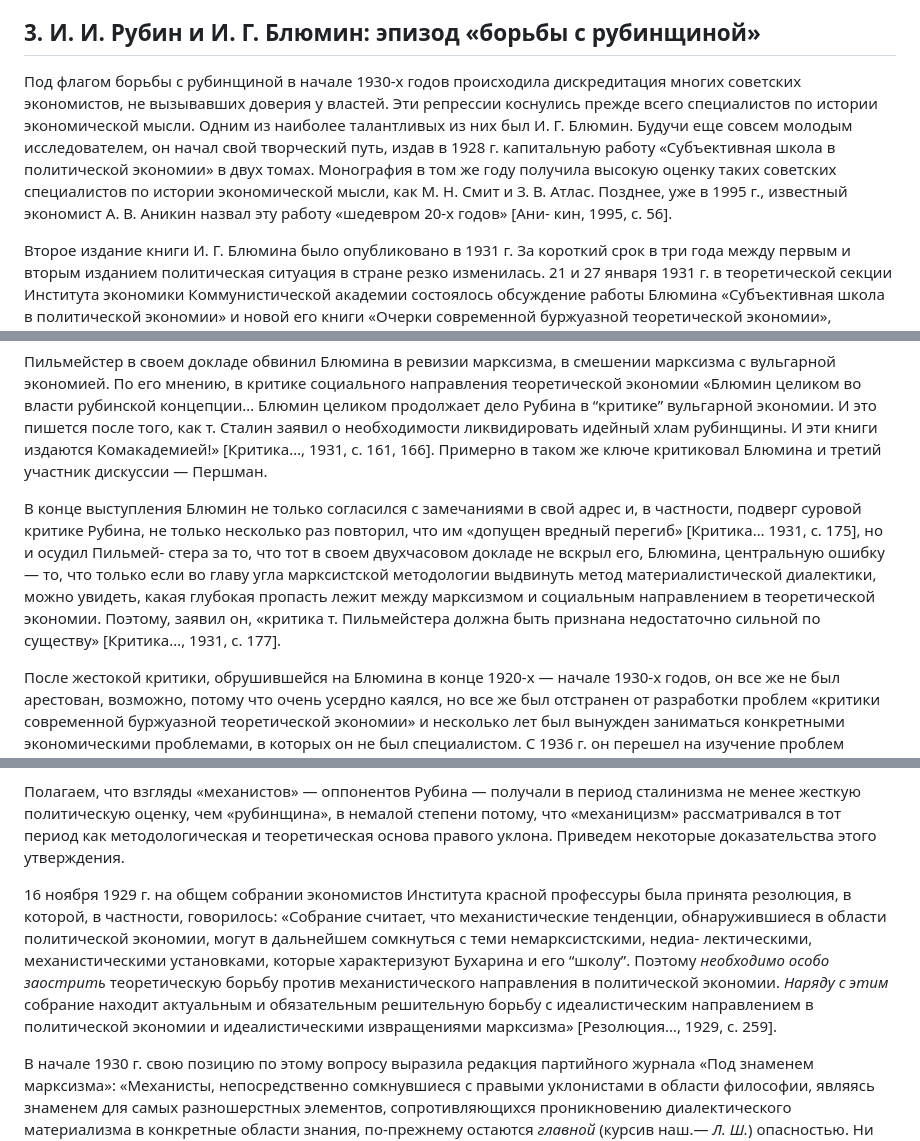
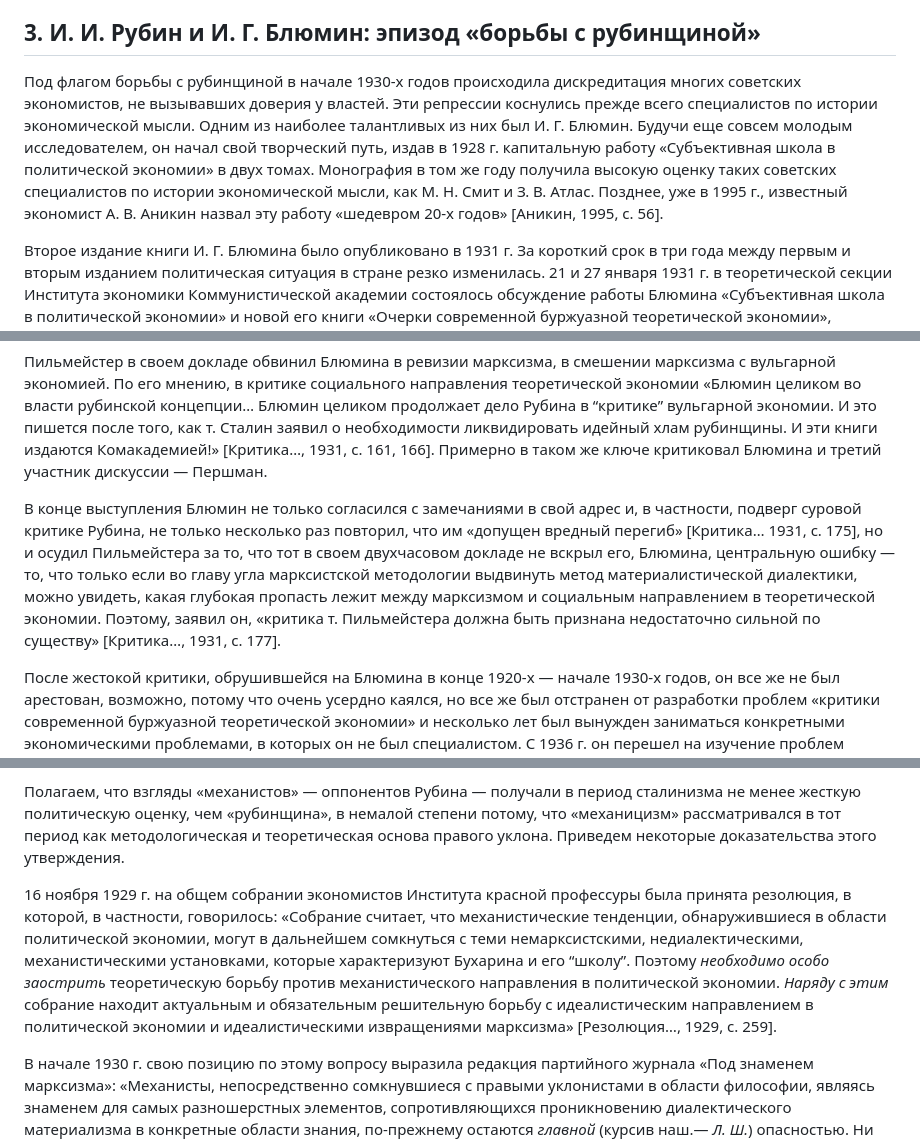
Before and after one commit to comtextspace/rubin, a Markdown page: content/широкорад-политико-идеологический-контекст-теоретической-деятельности-рубина.md, 3 parts joined by grey strips. Rendered like a GitHub page.

```diff
--- a/content/широкорад-политико-идеологический-контекст-теоретической-деятельности-рубина.md
+++ b/content/широкорад-политико-идеологический-контекст-теоретической-деятельности-рубина.md
@@ -64,13 +64,13 @@
 
 ## 3. И. И. Рубин и И. Г. Блюмин: эпизод «борьбы с рубинщиной»
 
-Под флагом борьбы с рубинщиной в начале 1930-х годов происходила дискредитация многих советских экономистов, не вызывавших доверия у властей. Эти репрессии коснулись прежде всего специалистов по истории экономической мысли. Одним из наиболее талантливых из них был И. Г. Блюмин. Будучи еще совсем молодым исследователем, он начал свой творческий путь, издав в 1928 г. капитальную работу «Субъективная школа в политической экономии» в двух томах. Монография в том же году получила высокую оценку таких советских специалистов по истории экономической мысли, как М. Н. Смит и З. В. Атлас. Позднее, уже в 1995 г., известный экономист А. В. Аникин назвал эту работу «шедевром 20-х годов» [Ани- кин, 1995, с. 56].
+Под флагом борьбы с рубинщиной в начале 1930-х годов происходила дискредитация многих советских экономистов, не вызывавших доверия у властей. Эти репрессии коснулись прежде всего специалистов по истории экономической мысли. Одним из наиболее талантливых из них был И. Г. Блюмин. Будучи еще совсем молодым исследователем, он начал свой творческий путь, издав в 1928 г. капитальную работу «Субъективная школа в политической экономии» в двух томах. Монография в том же году получила высокую оценку таких советских специалистов по истории экономической мысли, как М. Н. Смит и З. В. Атлас. Позднее, уже в 1995 г., известный экономист А. В. Аникин назвал эту работу «шедевром 20-х годов» [Аникин, 1995, с. 56].
 
 Второе издание книги И. Г. Блюмина было опубликовано в 1931 г. За короткий срок в три года между первым и вторым изданием политическая ситуация в стране резко изменилась. 21 и 27 января 1931 г. в теоретической секции Института экономики Коммунистической академии состоялось обсуждение работы Блюмина «Субъективная школа в политической экономии» и новой его книги «Очерки современной буржуазной теоретической экономии», изданной в 1930 г. Материалы этого обсуждения были опубликованы в журнале «Проблемы экономики» (1931 г., № 3). Главными «инквизиторами» Блюмина оказались Пашков и Пильмейстер. Пашков обвинил Блюмина в том, что он «стоит на враждебной марксизму метафизической позиции Рубина… Как и Рубин, Блюмин отрывает социальное от материального, выбрасывает материальное из политической экономии» [Критика…, 1931, с. 157]. Учитывая, что Рубин к тому времени был уже арестован, можно представить, сколь серьезными последствиями было чревато это обвинение.
 
 Пильмейстер в своем докладе обвинил Блюмина в ревизии марксизма, в смешении марксизма с вульгарной экономией. По его мнению, в критике социального направления теоретической экономии «Блюмин целиком во власти рубинской концепции… Блюмин целиком продолжает дело Рубина в “критике” вульгарной экономии. И это пишется после того, как т. Сталин заявил о необходимости ликвидировать идейный хлам рубинщины. И эти книги издаются Комакадемией!» [Критика…, 1931, с. 161, 166]. Примерно в таком же ключе критиковал Блюмина и третий участник дискуссии — Першман.
 
-В конце выступления Блюмин не только согласился с замечаниями в свой адрес и, в частности, подверг суровой критике Рубина, не только несколько раз повторил, что им «допущен вредный перегиб» [Критика… 1931, с. 175], но и осудил Пильмей- стера за то, что тот в своем двухчасовом докладе не вскрыл его, Блюмина, центральную ошибку — то, что только если во главу угла марксистской методологии выдвинуть метод материалистической диалектики, можно увидеть, какая глубокая пропасть лежит между марксизмом и социальным направлением в теоретической экономии. Поэтому, заявил он, «критика т. Пильмейстера должна быть признана недостаточно сильной по существу» [Критика…, 1931, с. 177].
+В конце выступления Блюмин не только согласился с замечаниями в свой адрес и, в частности, подверг суровой критике Рубина, не только несколько раз повторил, что им «допущен вредный перегиб» [Критика… 1931, с. 175], но и осудил Пильмейстера за то, что тот в своем двухчасовом докладе не вскрыл его, Блюмина, центральную ошибку — то, что только если во главу угла марксистской методологии выдвинуть метод материалистической диалектики, можно увидеть, какая глубокая пропасть лежит между марксизмом и социальным направлением в теоретической экономии. Поэтому, заявил он, «критика т. Пильмейстера должна быть признана недостаточно сильной по существу» [Критика…, 1931, с. 177].
 
 После жестокой критики, обрушившейся на Блюмина в конце 1920-х — начале 1930-х годов, он все же не был арестован, возможно, потому что очень усердно каялся, но все же был отстранен от разработки проблем «критики современной буржуазной теоретической экономии» и несколько лет был вынужден заниматься конкретными экономическими проблемами, в которых он не был специалистом. С 1936 г. он перешел на изучение проблем истории русской экономической мысли. За период 1936–1938 гг. им было опубликовано 6 весьма ценных в научном отношении статей по этой тематике в журнале «Проблемы экономики». Работа завершилась защитой в январе 1938 г. докторской диссертации на тему «Очерки по истории политэкономии в России в первой половине XIX в.». В 1940 г. Блюмин опубликовал монографию «Очерки экономической мысли в России в первой половине XIX в.». В 1944 г. она также подверглась жестокому идеологическому разносу в партийной печати, что было особенно опасно. Эти жизненные уроки не прошли даром. К тому же он всегда помнил о трагической судьбе Рубина. Во многих послевоенных работах Блюмина официальная идеология уже преобладала над теорией. Парадоксально, но факт, что именно Сталин, не постеснявшийся представлять себя классиком марксизма-ленинизма и включивший свой лик в символическую «квадригу» «Маркс —Энгельс —Ленин —Сталин», имевшую сакральное назначение в период сталинизма, загубил лучших советских марксологов, в числе которых особое место занимал И. И. Рубин.
 
@@ -82,7 +82,7 @@
 
 Полагаем, что взгляды «механистов» — оппонентов Рубина — получали в период сталинизма не менее жесткую политическую оценку, чем «рубинщина», в немалой степени потому, что «механицизм» рассматривался в тот период как методологическая и теоретическая основа правого уклона. Приведем некоторые доказательства этого утверждения.
 
-16 ноября 1929 г. на общем собрании экономистов Института красной профессуры была принята резолюция, в которой, в частности, говорилось: «Собрание считает, что механистические тенденции, обнаружившиеся в области политической экономии, могут в дальнейшем сомкнуться с теми немарксистскими, недиа- лектическими, механистическими установками, которые характеризуют Бухарина и его “школу”. Поэтому *необходимо особо заострить* теоретическую борьбу против механистического направления в политической экономии. *Наряду с этим* собрание находит актуальным и обязательным решительную борьбу с идеалистическим направлением в политической экономии и идеалистическими извращениями марксизма» [Резолюция…, 1929, с. 259].
+16 ноября 1929 г. на общем собрании экономистов Института красной профессуры была принята резолюция, в которой, в частности, говорилось: «Собрание считает, что механистические тенденции, обнаружившиеся в области политической экономии, могут в дальнейшем сомкнуться с теми немарксистскими, недиалектическими, механистическими установками, которые характеризуют Бухарина и его “школу”. Поэтому *необходимо особо заострить* теоретическую борьбу против механистического направления в политической экономии. *Наряду с этим* собрание находит актуальным и обязательным решительную борьбу с идеалистическим направлением в политической экономии и идеалистическими извращениями марксизма» [Резолюция…, 1929, с. 259].
 
 В начале 1930 г. свою позицию по этому вопросу выразила редакция партийного журнала «Под знаменем марксизма»: «Механисты, непосредственно сомкнувшиеся с правыми уклонистами в области философии, являясь знаменем для самых разношерстных элементов, сопротивляющихся проникновению диалектического материализма в конкретные области знания, по-прежнему остаются *главной* (курсив наш.— *Л. Ш.*) опасностью. Ни шагу назад в борьбе с механистами!» [От редакции, 1930(в), с. 20].
 
```
Also changed, not shown: other parts of content/широкорад-политико-идеологический-контекст-теоретической-деятельности-рубина.md (+6 -6 lines).
